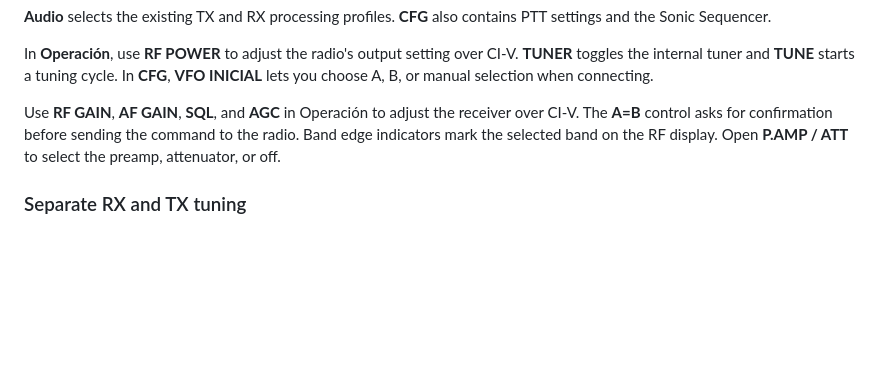
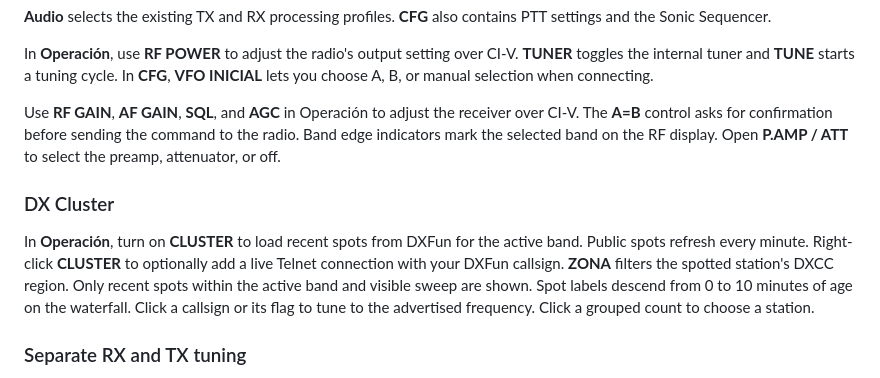
Before and after one commit to LuislopezMartinez/IC-RADIO, a Markdown page: README.md, the part around one of its changes. Rendered like a GitHub page; blank space fills up the shorter version.

Commit message:
Release IC-RADIO v0.13.0 with DXFun Cluster

```diff
--- a/README.md
+++ b/README.md
@@ -84,6 +84,16 @@ In **Operación**, use **RF POWER** to adjust the radio's output setting over CI
 
 Use **RF GAIN**, **AF GAIN**, **SQL**, and **AGC** in Operación to adjust the receiver over CI-V. The **A=B** control asks for confirmation before sending the command to the radio. Band edge indicators mark the selected band on the RF display. Open **P.AMP / ATT** to select the preamp, attenuator, or off.
 
+### DX Cluster
+
+In **Operación**, turn on **CLUSTER** to load recent spots from DXFun for the
+active band. Public spots refresh every minute. Right-click **CLUSTER** to
+optionally add a live Telnet connection with your DXFun callsign.
+**ZONA** filters the spotted station's DXCC region. Only recent spots within
+the active band and visible sweep are shown. Spot labels descend from 0 to 10
+minutes of age on the waterfall. Click a callsign or its flag to
+tune to the advertised frequency. Click a grouped count to choose a station.
+
 ### Separate RX and TX tuning
 
 **SPLIT** uses separate receive and transmit VFOs. **RIT** applies the offset to receive, and **ΔTX** applies it to transmit. Click the offset value for direct entry, use the wheel or the − and + controls to adjust it, and press **0** to clear it. The spectrum shows RX and TX markers when the radio reports both frequencies.
```
Also changed, not shown: other parts of README.md (+1 -1 lines), RELEASE_NOTES.md (+6 -7 lines), THIRD_PARTY_NOTICES.md (+11 -0 lines), assets/screenshots/ic-radio-interface.png, 15 other files.
